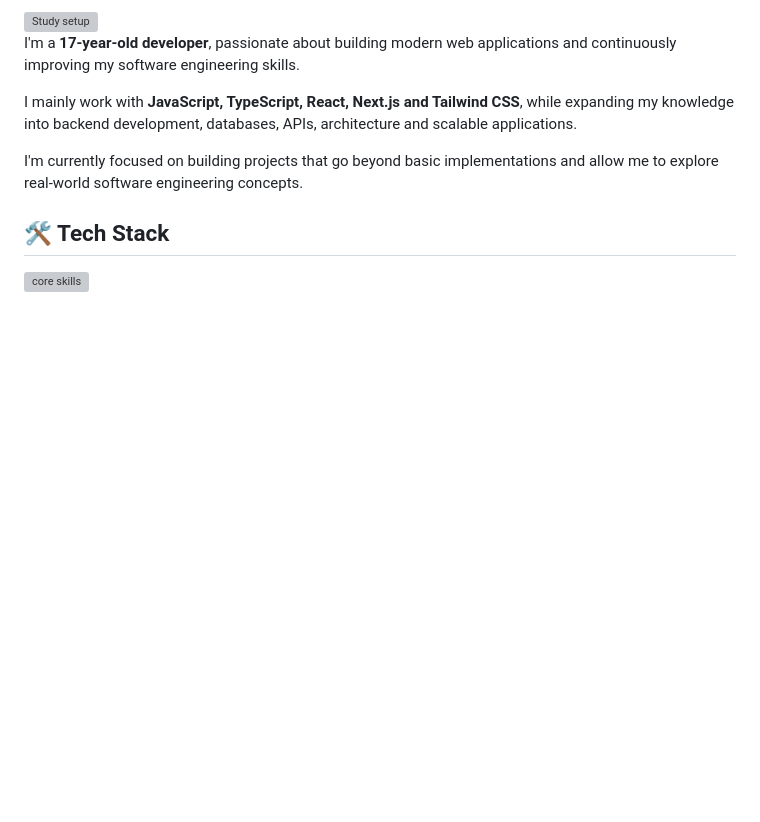
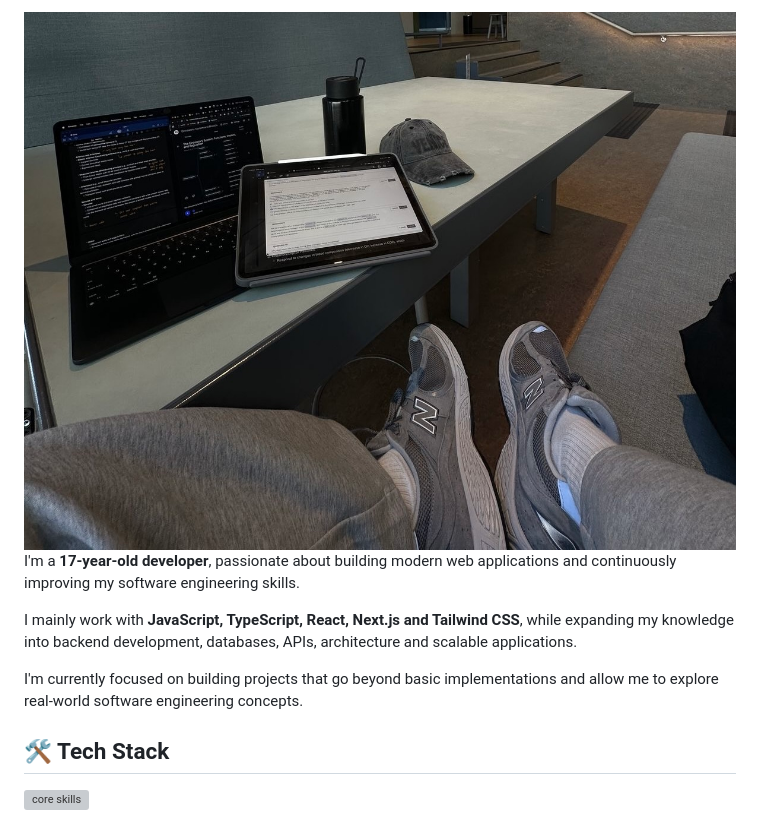
Before and after one commit to wxva/wxva, a Markdown page: README.md, the part around the change. GitHub-like rendering; pictures changed too: banner-study.jpeg (added); blank space fills up the shorter version; grey boxes are pictures that could not be loaded.

Commit message:
Use supplied study photo in profile README

```diff
--- a/README.md
+++ b/README.md
@@ -1,4 +1,4 @@
-<img src="https://raw.githubusercontent.com/wxva/wxva/main/banner-photo-wide.png" alt="Study setup" width="100%">
+<img src="https://raw.githubusercontent.com/wxva/wxva/main/banner-study.jpeg" alt="Study setup" width="100%">
 
 I'm a **17-year-old developer**, passionate about building modern web applications and continuously improving my software engineering skills.
 
```
